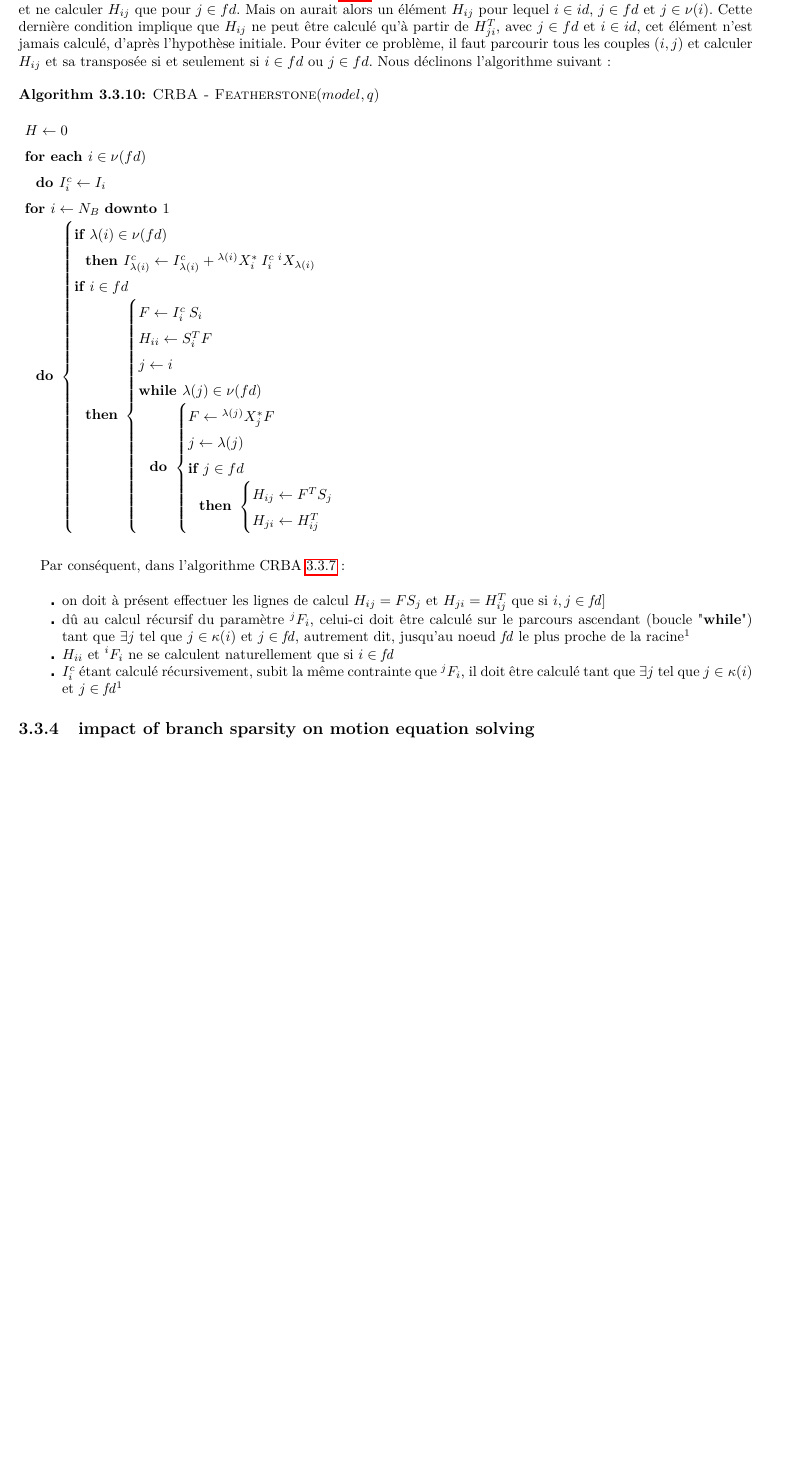
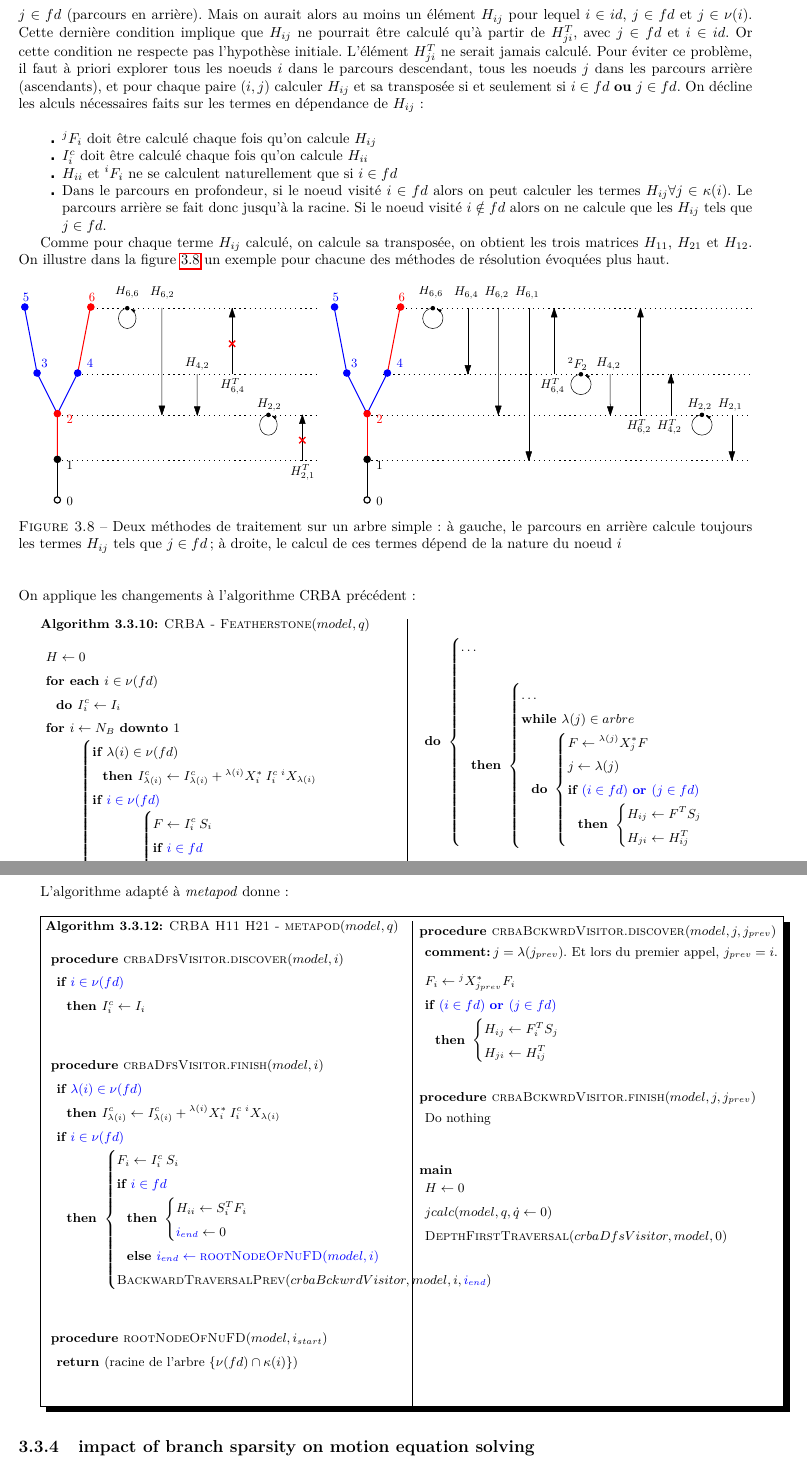
Before and after one commit to nunoguedelha/Rapport, a LaTeX document (RapportStage_NunoGuedelha_LAAS-CNRS_2014.tex): part of page 31 of 42 before the commit and two parts of pages 30 and 31 of 41 after it, the two joined at a grey line, cut so that both start at the same text, the shorter picture padded with empty space. Compiled offline with pdfLaTeX.

Commit message:
CRBA optim complete

```diff
--- a/RapportStage_NunoGuedelha_LAAS-CNRS_2014.tex
+++ b/RapportStage_NunoGuedelha_LAAS-CNRS_2014.tex
@@ -1573,8 +1576,27 @@ La méta-programmation m'a permis d'optimiser cette procédure à l'extrême en
 
 Dans sa présentation de l'algorithme Hybride, Featherstone propose de réaliser l'étape 4 (calcul de $\tau_2$) soit à l'aide de la dynamique inverse différentielle (détaillée plus loin), soit à l'aide de l'équation \eqref{equ_tau}. Nous avons choisi, dans un premier temps, la deuxième solution, qui ne nécessite une quelconque compréhension de la dynamique inverse. Par contre, \eqref{equ_tau} requiert la connaissance de $H_{21}$.
 
-On modifie ainsi le dernier algorithme CRBA obtenu, pour étendre le calcul des éléments $H_{ij}$ à tous les éléments inclus dans $H_{11}$ et $H_{21}$, \cad calculer $H_{ij}$ tel que $\forall i,j: i \in fd \cup id, j \in fd$. En appliquant le parcours suivi dans l'algorithme CRBA original \ref{algo_crbaFeatherstone}, la première hypothèse serait de parcourir tous les noeuds $i$, et ne calculer $H_{ij}$ que pour $j \in fd$. Mais on aurait alors un élément $H_{ij}$ pour lequel $i \in id$, $j \in fd$ et $j \in \nu(i)$. Cette dernière condition implique que $H_{ij}$ ne peut être calculé qu'à partir de $H_{ji}^T$, avec $j \in fd$ et $i \in id$, cet élément n'est jamais calculé, d'après l'hypothèse initiale. Pour éviter ce problème, il faut parcourir tous les couples $(i,j)$ et calculer $H_{ij}$ et sa transposée si et seulement si $i \in fd$ ou $j \in fd$. Nous déclinons l'algorithme suivant:
-
+On modifie ainsi le dernier algorithme CRBA obtenu, pour étendre le calcul des éléments $H_{ij}$ à tous les éléments inclus dans $H_{11}$ et $H_{21}$, \cad calculer $H_{ij}$ tel que $\forall i,j: i \in fd \cup id, j \in fd$. En appliquant le parcours suivi dans l'algorithme CRBA original \ref{algo_crbaFeatherstone}, la première hypothèse serait de calculer pour chaque noeud $i$, tous les $H_{ij}$ pour $j \in fd$ (parcours en arrière). Mais on aurait alors au moins un élément $H_{ij}$ pour lequel $i \in id$, $j \in fd$ et $j \in \nu(i)$. Cette dernière condition implique que $H_{ij}$ ne pourrait être calculé qu'à partir de $H_{ji}^T$, avec $j \in fd$ et $i \in id$. Or cette condition ne respecte pas l'hypothèse initiale. L'élément $H_{ji}^T$ ne serait jamais calculé. Pour éviter ce problème, il faut à priori explorer tous les noeuds $i$ dans le parcours descendant, tous les noeuds $j$ dans les parcours arrière (ascendants), et pour chaque paire $(i,j)$ calculer $H_{ij}$ et sa transposée si et seulement si $i \in fd$ \textbf{ou} $j \in fd$.
+On décline les alculs nécessaires faits sur les termes en dépendance de $H_{ij}$: \\
+\begin{itemize}
+\item[$\centerdot$] $^jF_i$ doit être calculé chaque fois qu'on calcule $H_{ij}$
+\item[$\centerdot$] $I_i^c$ doit être calculé chaque fois qu'on calcule $H_{ii}$
+\item[$\centerdot$] $H_{ii}$ et $^iF_i$ ne se calculent naturellement que si $i \in fd$
+\item[$\centerdot$] Dans le parcours en profondeur, si le noeud visité $i \in fd$ alors on peut calculer les termes $H_{ij} \forall j \in \kappa(i)$. Le parcours arrière se fait donc jusqu'à la racine. Si le noeud visité $i \notin fd$ alors on ne calcule que les $H_{ij}$ tels que $j \in fd$.
+\end{itemize}
+
+Comme pour chaque terme $H_{ij}$ calculé, on calcule sa transposée, on obtient les trois matrices $H_{11}$, $H_{21}$ et $H_{12}$. On illustre dans la figure \ref{fig_optimH11H12H21}  un exemple pour chacune des méthodes de résolution évoquées plus haut. \\
+
+\dispFig[H]{7}{\textwidth}{Deux méthodes de traitement sur un arbre simple: à gauche, le parcours en arrière calcule toujours les termes $H_{ij}$ tels que $j \in fd$; à droite, le calcul de ces termes dépend de la nature du noeud $i$}{fig_optimH11H12H21}
+
+
+\begin{flushleft}
+ On applique les changements à l'algorithme CRBA précédent: \\
+ \end{flushleft}
+
+\begin{minipage}[t]{\textwidth}
+\setlength{\columnseprule}{0.5pt}
+\begin{multicols}{2}\raggedcolumns\small
     	\begin{spacing}{1.5}
 		\begin{pseudocode}{CRBA - Featherstone}{model,q} \label{algo_crbaFeatherstoneH11H21}
     H \GETS 0 \\
@@ -1585,9 +1607,8 @@ On modifie ainsi le dernier algorithme CRBA obtenu, pour étendre le calcul des
 		  \IF \lambda(i) \in \nu(fd)
 		  \THEN
 		    I_{\lambda(i)}^c \GETS I_{\lambda(i)}^c + {^{\lambda(i)}X_i^*} \: {I_i^c} \: {^iX_{\lambda(i)}} \\
-		  \IF i \in fd \THEN
+		  \IF \textcolor{blue}{i \in \nu(fd)} \THEN
 		  \BEGIN
 			  F \GETS {I_i^c} \: S_i \\
-			  H_{ii} \GETS {S_i^T} F \\
+			  \IF \textcolor{blue}{i \in fd} \THEN H_{ii} \GETS {S_i^T} F \\
 			  j \GETS i \\
-			  \WHILE \lambda(j) \in \nu(fd) \DO
@@ -1594,26 +1619,93 @@ On modifie ainsi le dernier algorithme CRBA obtenu, pour étendre le calcul des
+			\END \\
+			\ldots
+		\END
+	  \end{pseudocode}
+
+	  \begin{pseudocode}[display]{}{}
+	  \DO
+	  \BEGIN
+	  \ldots \\
+	    \THEN
+		  \BEGIN
+		    \ldots \\
+			  \WHILE \lambda(j) \in arbre \DO
 			  \BEGIN
 			    F \GETS {^{\lambda(j)}X_j^*} F \\
 			    j \GETS \lambda(j) \\
-			    \IF j \in fd \THEN
+			    \IF \textcolor{blue}{(i \in fd) \OR (j \in fd)} \THEN
 			    \BEGIN
 				    H_{ij} \GETS F^T S_j \\
 				    H_{ji} \GETS H_{ij}^T
 			    \END
 			  \END
 			\END
-		\END
+	  \END
 	  \end{pseudocode}
 	  \end{spacing}
-
-
-
-Par conséquent, dans l'algorithme CRBA \ref{algo_crbaFeatherstoneH11}: \\
-\begin{itemize}
-\item[$\centerdot$] on doit à présent effectuer les lignes de calcul $H_{ij} = F S_j$ et $H_{ji} = H_{ij}^T$ que si $i,j \in \mathit{fd}]$
-\item[$\centerdot$] dû au calcul récursif du paramètre $^jF_i$, celui-ci doit être calculé sur le parcours ascendant (boucle "\textbf{while}") tant que $\exists j$ tel que $j \in \kappa(i)$ et $j \in \mathit{fd}$, autrement dit, jusqu'au noeud \emph{fd} le plus proche de la racine\footnotemark[1]
-\item[$\centerdot$] $H_{ii}$ et $^iF_i$ ne se calculent naturellement que si $i \in \mathit{fd}$
-\item[$\centerdot$] $I_i^c$ étant calculé récursivement, subit la même contrainte que $^jF_i$, il doit être calculé tant que $\exists j$ tel que $j \in \kappa(i)$ et $j \in \mathit{fd}$\footnotemark[1]
-\end{itemize}
+\end{multicols}
+\end{minipage} \\
+
+L'algorithme adapté à \emph{metapod} donne: \\
+
+\shadowbox{\small%
+\begin{minipage}[t]{\textwidth}
+\setlength{\columnseprule}{0.5pt}
+\begin{multicols}{2}\raggedcolumns
+    	\begin{spacing}{1.5}
+		\begin{pseudocode}{CRBA H11 H21 - metapod}{model,q}
+		\PROCEDURE{crbaDfsVisitor.discover}{model,i}
+		  \IF \textcolor{blue}{i \in \nu(fd)} \THEN I_i^c \GETS I_i
+		\ENDPROCEDURE \\
+		\PROCEDURE{crbaDfsVisitor.finish}{model,i}
+		  \IF \textcolor{blue}{\lambda(i) \in \nu(fd)}
+		  \THEN
+		    I_{\lambda(i)}^c \GETS I_{\lambda(i)}^c + {^{\lambda(i)}X_i^*} \: {I_i^c} \: {^iX_{\lambda(i)}} \\
+		  \IF \textcolor{blue}{i \in \nu(fd)} \THEN
+			\BEGIN
+				  F_i \GETS {I_i^c} \: S_i \\
+				  \IF \textcolor{blue}{i \in fd}
+				  \THEN
+				  \BEGIN
+				      H_{ii} \GETS {S_i^T} F_i \\
+				      \textcolor{blue}{i_{end}} \GETS 0
+				  \END
+				  \ELSE
+				      \textcolor{blue}{i_{end} \GETS \CALL{rootNodeOfNuFD}{model,i}} \\
+				  \CALL{BackwardTraversalPrev}{crbaBckwrdVisitor,model,i,\textcolor{blue}{i_{end}}}
+		  \END
+		\ENDPROCEDURE \\
+		\PROCEDURE{rootNodeOfNuFD}{model,i_{start}}
+		    \RETURN{\textnormal{racine de l'arbre  } \{\nu(fd) \cap \kappa(i)\}}
+		\ENDPROCEDURE
+	  \end{pseudocode}
+
+		\begin{pseudocode}[display]{}{}
+		\PROCEDURE{crbaBckwrdVisitor.discover}{model,j,j_{prev}}
+		    \COMMENT{$j=\lambda(j_{prev})$. Et lors du premier appel, $j_{prev}=i$.} \\
+		    F_i \GETS {^jX_{j_{prev}}^*} F_i \\
+		    \IF \textcolor{blue}{(i \in fd) \OR (j \in fd)} \THEN
+		    \BEGIN
+				    H_{ij} \GETS {F_i^T} S_j \\
+				    H_{ji} \GETS H_{ij}^T
+		    \END
+		\ENDPROCEDURE \\
+		\PROCEDURE{crbaBckwrdVisitor.finish}{model,j,j_{prev}}
+		    \textnormal{Do nothing}
+		\ENDPROCEDURE \\
+		\MAIN
+    H \GETS 0 \\
+    jcalc(model,q,\dot{q} \GETS 0) \\
+    \CALL{DepthFirstTraversal}{crbaDfsVisitor,model,0}
+    \ENDMAIN
+	  \end{pseudocode}
+	  \end{spacing}
+\end{multicols}
+\end{minipage}}
+
+
+
+
+
 
 \subsection{impact of branch sparsity on motion equation solving}
 \textbf{impact on Eigen solver}
```
Also changed, not shown: tex/bib.tex (+3 -0 lines), figs/optimisations.pdf, RapportStage_NunoGuedelha_LAAS-CNRS_2014.tex (53 more changed lines).
